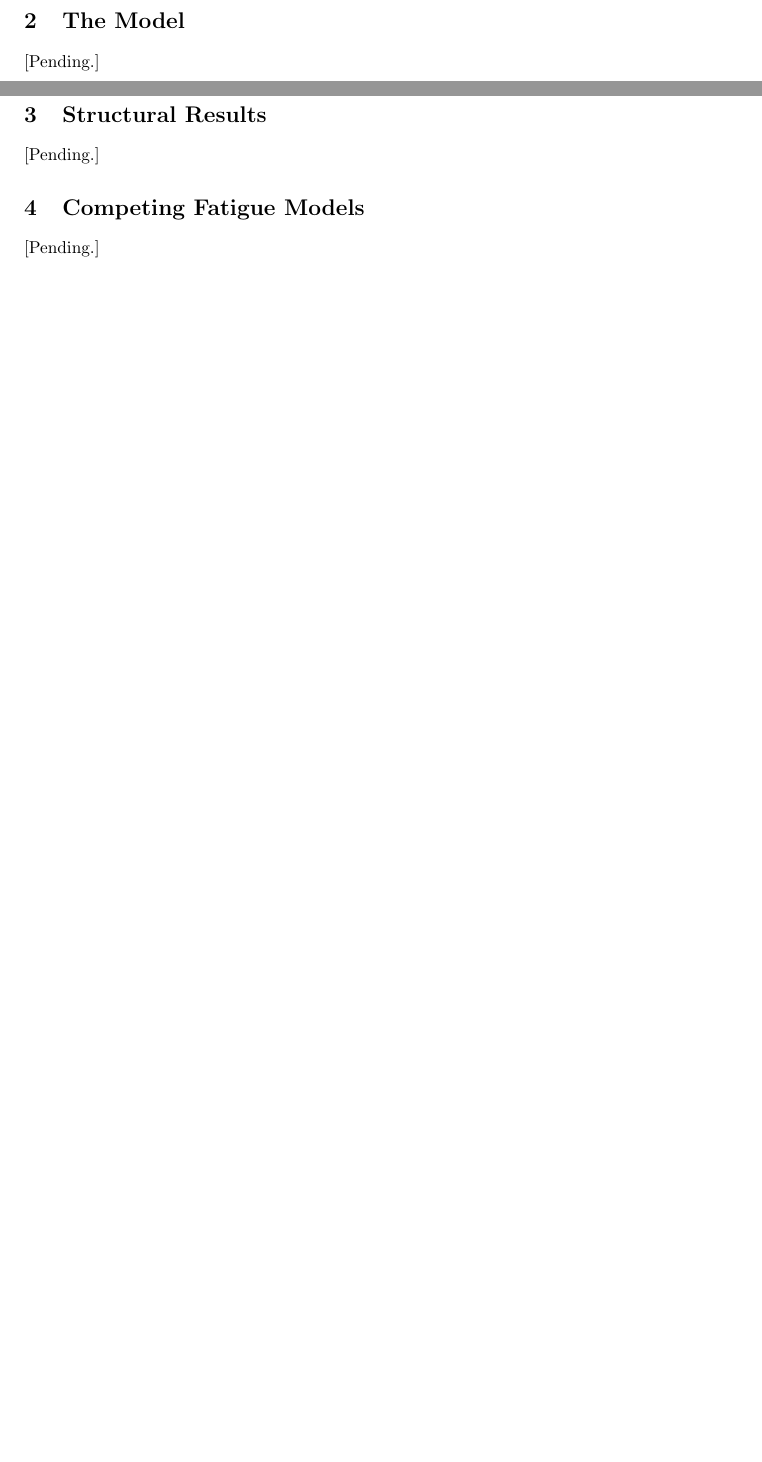
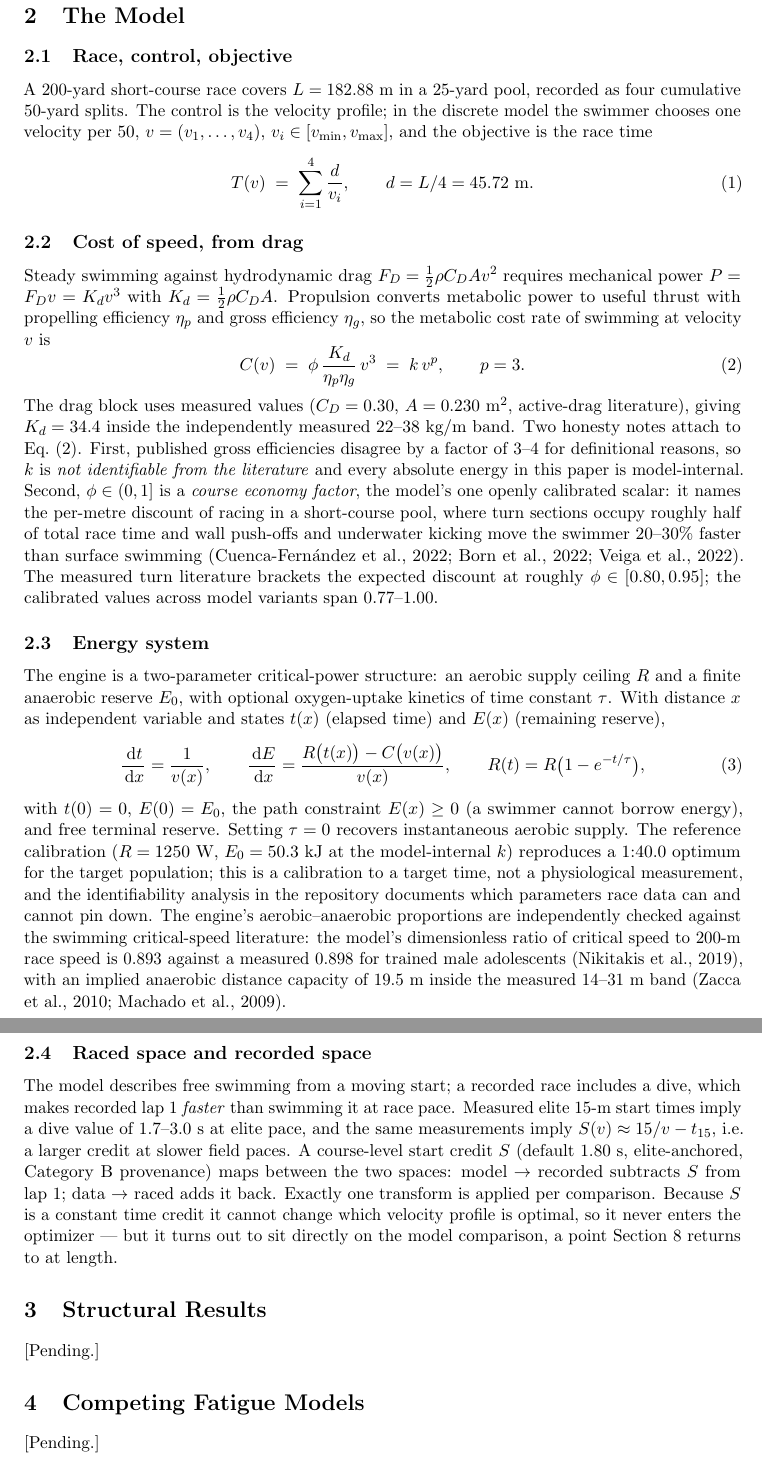
Before and after one commit to omjoshi0925/SwimPacing, a LaTeX paper (paper/main.tex, which reads paper/sections/model.tex): two parts of pages 2 and 3 of 4 before the commit and two parts of pages 3 and 4 of 6 after it, joined at a grey line, cut so that both start at the same text, the shorter picture padded with empty space. Compiled offline with pdfLaTeX.

Commit message:
docs(paper): model formulation

```diff
--- a/paper/sections/model.tex
+++ b/paper/sections/model.tex
@@ -1,3 +1,83 @@
-%% Section stub: filled by its own commit per ATOMIC_COMMIT_ROADMAP.md
 \section{The Model}\label{sec:model}
-[Pending.]
+
+\subsection{Race, control, objective}
+
+A 200-yard short-course race covers $L = 182.88$~m in a 25-yard pool,
+recorded as four cumulative 50-yard splits. The control is the velocity
+profile; in the discrete model the swimmer chooses one velocity per 50,
+$v = (v_1,\dots,v_4)$, $v_i \in [v_{\min}, v_{\max}]$, and the objective is
+the race time
+\begin{equation}
+  T(v) \;=\; \sum_{i=1}^{4} \frac{d}{v_i},
+  \qquad d = L/4 = 45.72~\text{m}.
+  \label{eq:objective}
+\end{equation}
+
+\subsection{Cost of speed, from drag}
+
+Steady swimming against hydrodynamic drag $F_D = \tfrac12 \rho C_D A v^2$
+requires mechanical power $P = F_D v = K_d v^3$ with
+$K_d = \tfrac12 \rho C_D A$. Propulsion converts metabolic power to useful
+thrust with propelling efficiency $\eta_p$ and gross efficiency $\eta_g$, so
+the metabolic cost rate of swimming at velocity $v$ is
+\begin{equation}
+  C(v) \;=\; \phi\,\frac{K_d}{\eta_p \eta_g}\, v^{3}
+        \;=\; k\, v^{p}, \qquad p = 3 .
+  \label{eq:cost}
+\end{equation}
+The drag block uses measured values ($C_D = 0.30$, $A = 0.230$~m$^2$,
+active-drag literature), giving $K_d = 34.4$ inside the independently
+measured 22--38~kg/m band. Two honesty notes attach to
+Eq.~\eqref{eq:cost}. First, published gross efficiencies disagree by a factor
+of $3$--$4$ for definitional reasons, so $k$ is \emph{not identifiable from
+the literature} and every absolute energy in this paper is model-internal.
+Second, $\phi \in (0,1]$ is a \emph{course economy factor}, the model's one
+openly calibrated scalar: it names the per-metre discount of racing in a
+short-course pool, where turn sections occupy roughly half of total race time
+and wall push-offs and underwater kicking move the swimmer 20--30\% faster
+than surface swimming \citep{cuencafernandez2022turn, born2022imsections,
+veiga2022underwater}. The measured turn literature brackets the expected
+discount at roughly $\phi \in [0.80, 0.95]$; the calibrated values across
+model variants span 0.77--1.00.
+
+\subsection{Energy system}
+
+The engine is a two-parameter critical-power structure: an aerobic supply
+ceiling $R$ and a finite anaerobic reserve $E_0$, with optional oxygen-uptake
+kinetics of time constant $\tau$. With distance $x$ as independent variable
+and states $t(x)$ (elapsed time) and $\Erem(x)$ (remaining reserve),
+\begin{equation}
+  \frac{\dd t}{\dd x} = \frac{1}{v(x)}, \qquad
+  \frac{\dd \Erem}{\dd x} = \frac{R\big(t(x)\big) - C\big(v(x)\big)}{v(x)},
+  \qquad
+  R(t) = R\big(1 - e^{-t/\tau}\big),
+  \label{eq:dynamics}
+\end{equation}
+with $t(0)=0$, $\Erem(0)=E_0$, the path constraint $\Erem(x) \ge 0$ (a
+swimmer cannot borrow energy), and free terminal reserve. Setting $\tau = 0$
+recovers instantaneous aerobic supply. The reference calibration
+($R = 1250$~W, $E_0 = 50.3$~kJ at the model-internal $k$) reproduces a
+1:40.0 optimum for the target population; this is a calibration to a target
+time, not a physiological measurement, and the identifiability analysis in
+the repository documents which parameters race data can and cannot pin down.
+The engine's aerobic--anaerobic proportions are independently checked against
+the swimming critical-speed literature: the model's dimensionless ratio of
+critical speed to 200-m race speed is 0.893 against a measured 0.898 for
+trained male adolescents \citep{nikitakis2019cs}, with an implied anaerobic
+distance capacity of 19.5~m inside the measured 14--31~m band
+\citep{zacca2010critical, machado2009cv}.
+
+\subsection{Raced space and recorded space}
+
+The model describes free swimming from a moving start; a recorded race
+includes a dive, which makes recorded lap~1 \emph{faster} than swimming it at
+race pace. Measured elite 15-m start times imply a dive value of
+1.7--3.0~s at elite pace, and the same measurements imply
+$S(v) \approx 15/v - t_{15}$, i.e.\ a larger credit at slower field paces. A
+course-level start credit $S$ (default 1.80~s, elite-anchored, Category~B
+provenance) maps between the two spaces: model~$\to$~recorded subtracts $S$
+from lap~1; data~$\to$~raced adds it back. Exactly one transform is applied
+per comparison. Because $S$ is a constant time credit it cannot change which
+velocity profile is optimal, so it never enters the optimizer --- but it
+turns out to sit directly on the model comparison, a point
+Section~\ref{sec:results-empirical} returns to at length.
```
